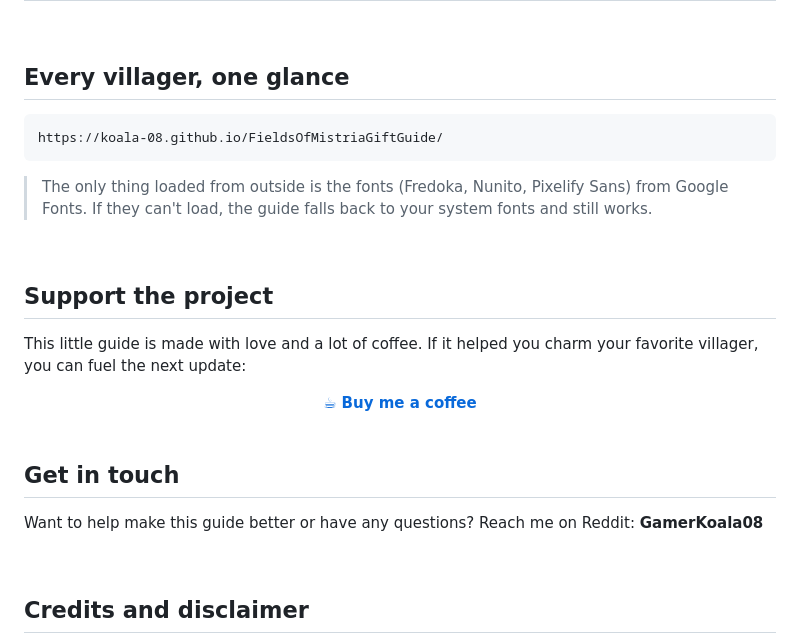
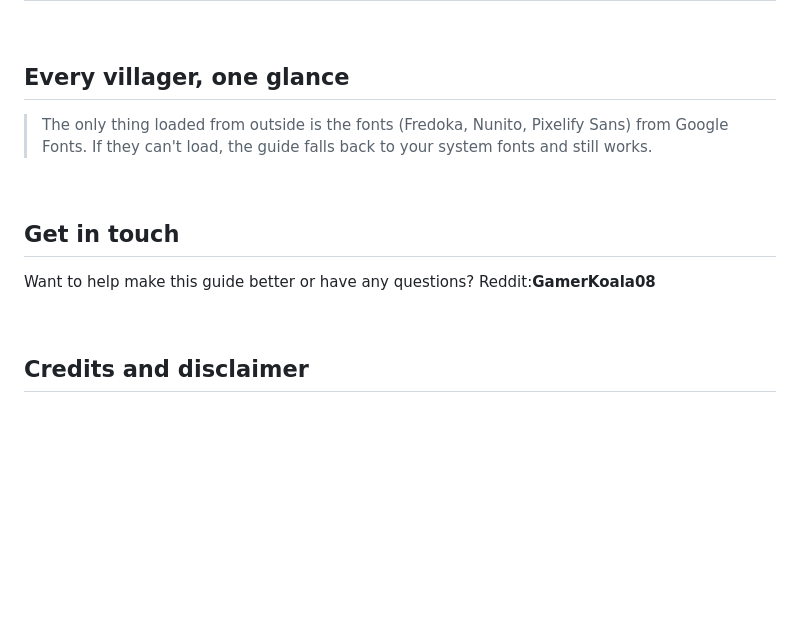
Before and after one commit to KOALA-08/FieldsOfMistriaGiftGuide, a Markdown page: README.md, the part around the change. Rendered like a GitHub page; blank space fills up the shorter version.

Commit message:
edit
Removed external link and support section from README.

````diff
--- a/README.md
+++ b/README.md
@@ -45,33 +45,13 @@ Pick a category, search for an item or a villager, and instantly see who **likes
 
 ## Every villager, one glance
 
-
-```
-https://koala-08.github.io/FieldsOfMistriaGiftGuide/
-```
-
 > The only thing loaded from outside is the fonts (Fredoka, Nunito, Pixelify Sans) from Google Fonts. If they can't load, the guide falls back to your system fonts and still works.
-
-<br>
-
-
-## Support the project
-
-This little guide is made with love and a lot of coffee. If it helped you charm your favorite villager, you can fuel the next update:
-
-<div align="center">
-
-<a href="https://www.buymeacoffee.com/Koala08">
-  ☕ <b>Buy me a coffee</b>
-</a>
-
-</div>
 
 <br>
 
 ## Get in touch
 
-Want to help make this guide better or have any questions? Reach me on Reddit: **GamerKoala08**
+Want to help make this guide better or have any questions? Reddit:**GamerKoala08**
 
 <br>
 
````
